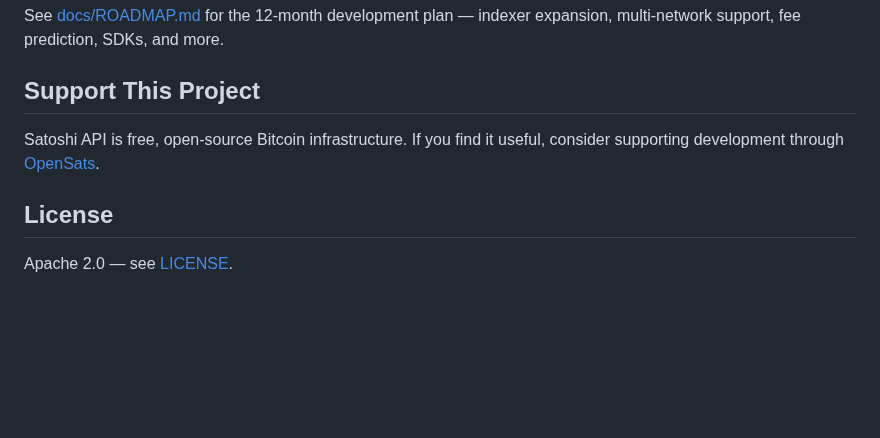
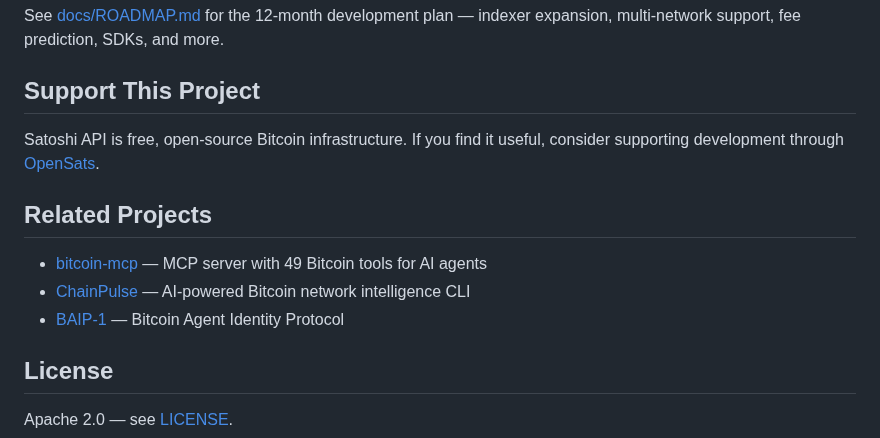
Before and after one commit to Bortlesboat/bitcoin-api, a Markdown page: README.md, the part around the change. Rendered like a GitHub page; blank space fills up the shorter version.

Commit message:
docs: add Related Projects section to README

```diff
--- a/README.md
+++ b/README.md
@@ -119,6 +119,12 @@ See [docs/ROADMAP.md](docs/ROADMAP.md) for the 12-month development plan — ind
 
 Satoshi API is free, open-source Bitcoin infrastructure. If you find it useful, consider supporting development through [OpenSats](https://opensats.org).
 
+## Related Projects
+
+- [bitcoin-mcp](https://github.com/Bortlesboat/bitcoin-mcp) — MCP server with 49 Bitcoin tools for AI agents
+- [ChainPulse](https://github.com/Bortlesboat/chainpulse) — AI-powered Bitcoin network intelligence CLI
+- [BAIP-1](https://github.com/Bortlesboat/baip-python) — Bitcoin Agent Identity Protocol
+
 ## License
 
 Apache 2.0 — see [LICENSE](LICENSE).
```
